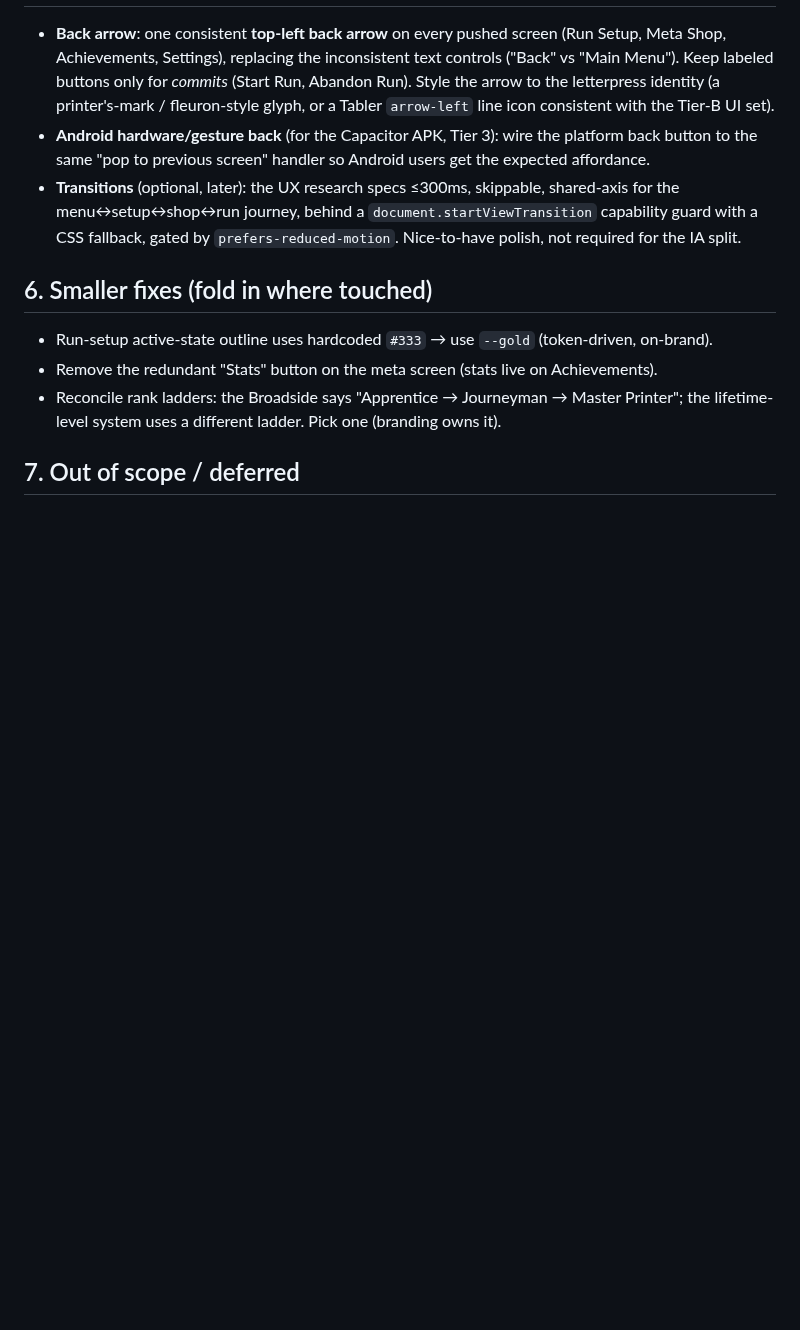
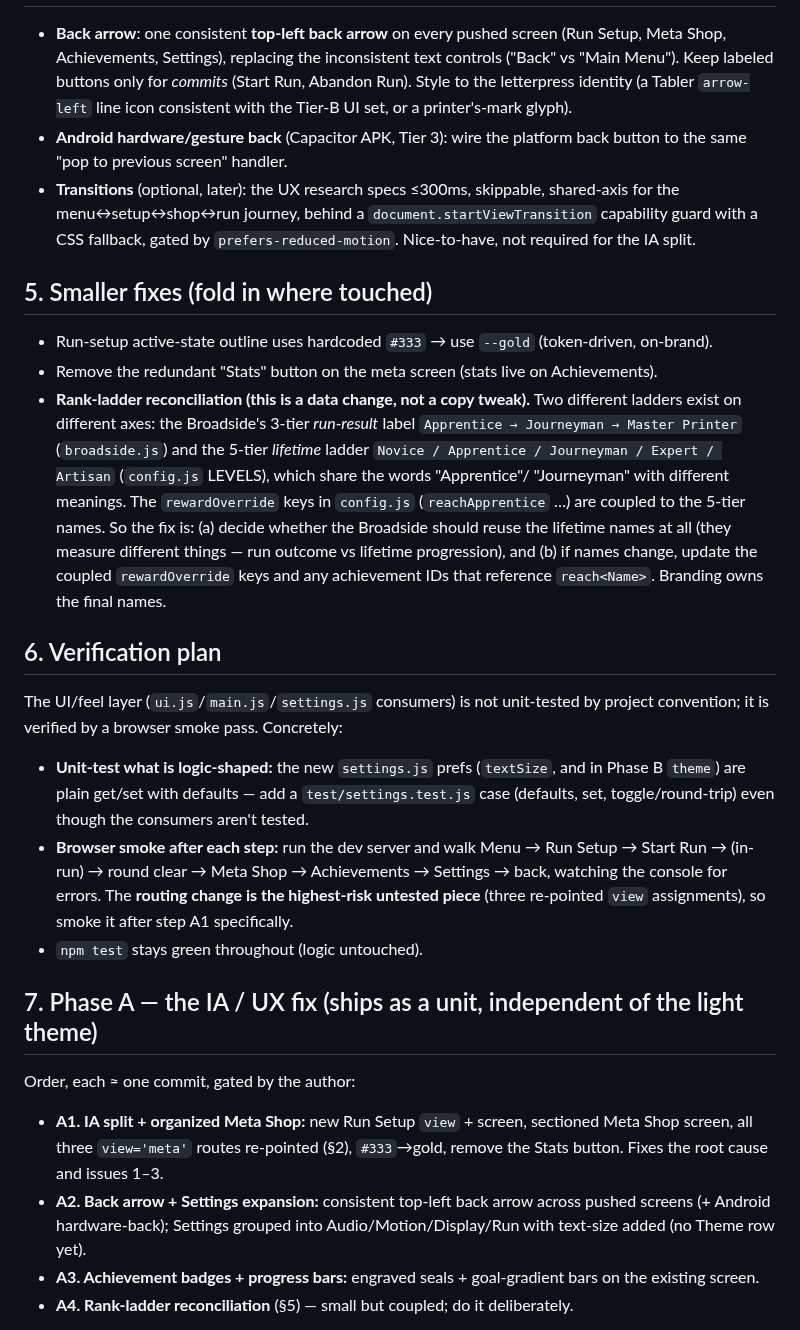
Before and after one commit to joelkhchan/letter-ride, a Markdown page: docs/2026-06-25-letter-ride-front-of-game-ux-design.md, the part around one of its changes. GitHub-like rendering; blank space fills up the shorter version.

```diff
--- a/docs/2026-06-25-letter-ride-front-of-game-ux-design.md
+++ b/docs/2026-06-25-letter-ride-front-of-game-ux-design.md
@@ -129,18 +129,48 @@ largest item, so it is sequenced last.
 - **Back arrow**: one consistent **top-left back arrow** on every pushed screen (Run Setup, Meta
   Shop, Achievements, Settings), replacing the inconsistent text controls ("Back" vs "Main Menu").
-  Keep labeled buttons only for *commits* (Start Run, Abandon Run). Style the arrow to the
-  letterpress identity (a printer's-mark / fleuron-style glyph, or a Tabler `arrow-left` line icon
-  consistent with the Tier-B UI set).
-- **Android hardware/gesture back** (for the Capacitor APK, Tier 3): wire the platform back button
-  to the same "pop to previous screen" handler so Android users get the expected affordance.
+  Keep labeled buttons only for *commits* (Start Run, Abandon Run). Style to the letterpress
+  identity (a Tabler `arrow-left` line icon consistent with the Tier-B UI set, or a printer's-mark
+  glyph).
+- **Android hardware/gesture back** (Capacitor APK, Tier 3): wire the platform back button to the
+  same "pop to previous screen" handler.
 - **Transitions** (optional, later): the UX research specs ≤300ms, skippable, shared-axis for the
   menu↔setup↔shop↔run journey, behind a `document.startViewTransition` capability guard with a CSS
-  fallback, gated by `prefers-reduced-motion`. Nice-to-have polish, not required for the IA split.
+  fallback, gated by `prefers-reduced-motion`. Nice-to-have, not required for the IA split.
 
-## 6. Smaller fixes (fold in where touched)
+## 5. Smaller fixes (fold in where touched)
 - Run-setup active-state outline uses hardcoded `#333` → use `--gold` (token-driven, on-brand).
 - Remove the redundant "Stats" button on the meta screen (stats live on Achievements).
-- Reconcile rank ladders: the Broadside says "Apprentice → Journeyman → Master Printer"; the
-  lifetime-level system uses a different ladder. Pick one (branding owns it).
+- **Rank-ladder reconciliation (this is a data change, not a copy tweak).** Two different ladders
+  exist on different axes: the Broadside's 3-tier *run-result* label `Apprentice → Journeyman →
+  Master Printer` (`broadside.js`) and the 5-tier *lifetime* ladder `Novice / Apprentice /
+  Journeyman / Expert / Artisan` (`config.js` LEVELS), which share the words "Apprentice"/
+  "Journeyman" with different meanings. The `rewardOverride` keys in `config.js` (`reachApprentice`
+  …) are coupled to the 5-tier names. So the fix is: (a) decide whether the Broadside should reuse
+  the lifetime names at all (they measure different things — run outcome vs lifetime progression),
+  and (b) if names change, update the coupled `rewardOverride` keys and any achievement IDs that
+  reference `reach<Name>`. Branding owns the final names.
 
-## 7. Out of scope / deferred
+## 6. Verification plan
+The UI/feel layer (`ui.js`/`main.js`/`settings.js` consumers) is not unit-tested by project
+convention; it is verified by a browser smoke pass. Concretely:
+- **Unit-test what is logic-shaped:** the new `settings.js` prefs (`textSize`, and in Phase B
+  `theme`) are plain get/set with defaults — add a `test/settings.test.js` case (defaults, set,
+  toggle/round-trip) even though the consumers aren't tested.
+- **Browser smoke after each step:** run the dev server and walk Menu → Run Setup → Start Run →
+  (in-run) → round clear → Meta Shop → Achievements → Settings → back, watching the console for
+  errors. The **routing change is the highest-risk untested piece** (three re-pointed `view`
+  assignments), so smoke it after step A1 specifically.
+- `npm test` stays green throughout (logic untouched).
+
+## 7. Phase A — the IA / UX fix (ships as a unit, independent of the light theme)
+Order, each ≈ one commit, gated by the author:
+- **A1. IA split + organized Meta Shop:** new Run Setup `view` + screen, sectioned Meta Shop screen,
+  all three `view='meta'` routes re-pointed (§2), `#333`→gold, remove the Stats button. Fixes the
+  root cause and issues 1–3.
+- **A2. Back arrow + Settings expansion:** consistent top-left back arrow across pushed screens
+  (+ Android hardware-back); Settings grouped into Audio/Motion/Display/Run with text-size added
+  (no Theme row yet).
+- **A3. Achievement badges + progress bars:** engraved seals + goal-gradient bars on the existing
+  screen.
+- **A4. Rank-ladder reconciliation** (§5) — small but coupled; do it deliberately.
+
```
Also changed, not shown: other parts of docs/2026-06-25-letter-ride-front-of-game-ux-design.md (+88 -62 lines).
